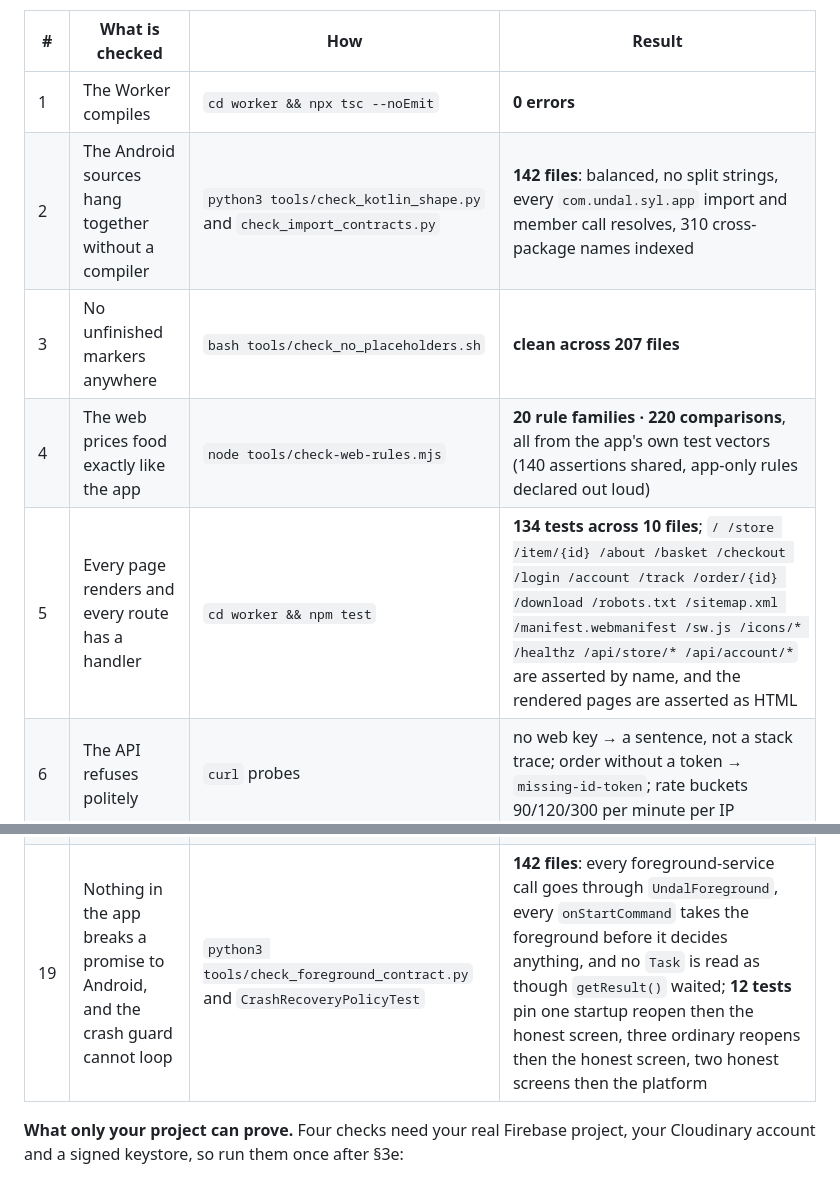
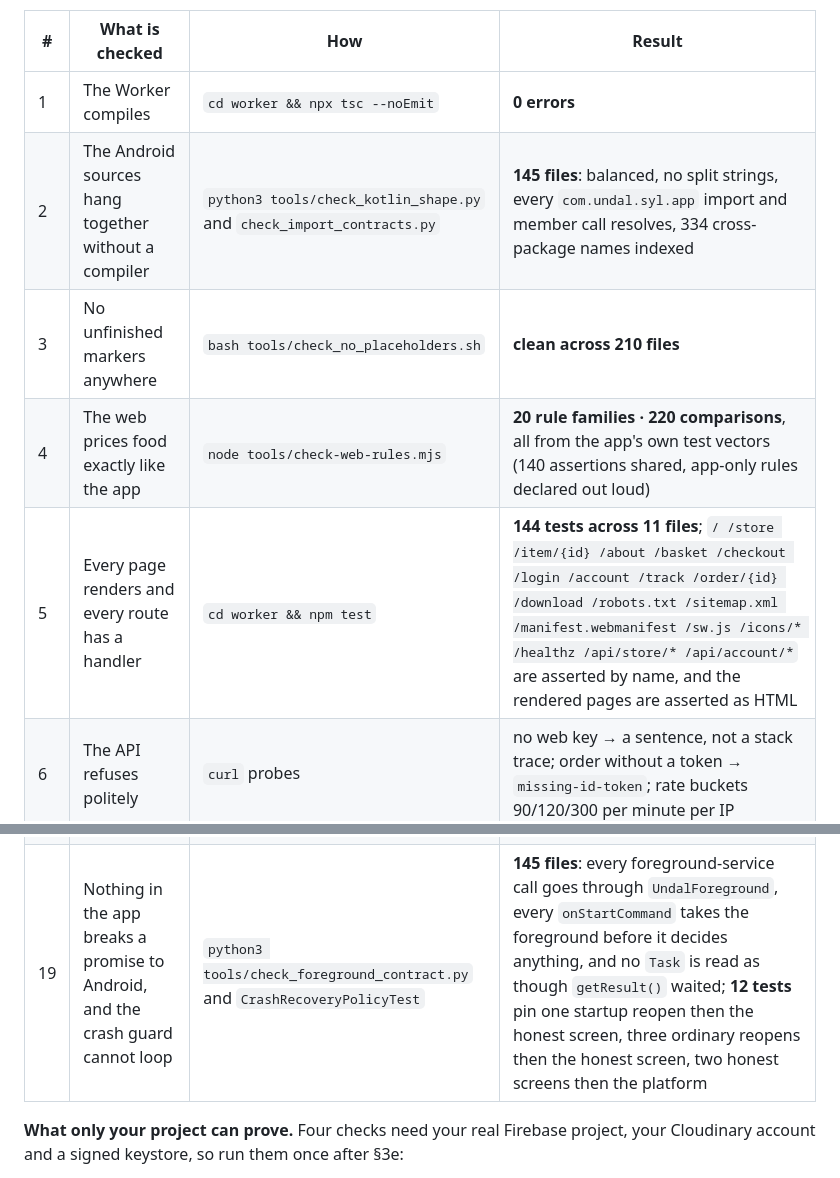
Before and after one commit to bsdc-info-bd/undal, a Markdown page: README.md, 2 parts joined by grey strips. GitHub-like rendering.

Commit message:
The acceptance table says the numbers this tree actually produced
§11 of the README is the acceptance table, and four of its rows were quoting the
run from several batches ago: 142 Kotlin files where there are 145, 207 files of
the placeholder gate where there are 210, 134 Node tests across ten files where
there are 144 across eleven, and 310 cross-package names where there are 334.
None of the checks changed their verdict — every row is still a pass — but a
results table that reports an old run is the same kind of untruth as a screen
that shows a value it has not read, which is what the rest of this branch has
been about.

`docs/ALERT-RELIABILITY.md` keeps its own historical counts, because that
section says what was run when that change landed; it now says so out loud and
points at §11 for the numbers of the tree as it stands.

Co-authored-by: arena-agent <297053741+arena-agent@users.noreply.github.com>

```diff
--- a/README.md
+++ b/README.md
@@ -303,10 +303,10 @@ step only you can do, because it needs your own Firebase project.
 | # | What is checked | How | Result |
 | --- | --- | --- | --- |
 | 1 | The Worker compiles | `cd worker && npx tsc --noEmit` | **0 errors** |
-| 2 | The Android sources hang together without a compiler | `python3 tools/check_kotlin_shape.py` and `check_import_contracts.py` | **142 files**: balanced, no split strings, every `com.undal.syl.app` import and member call resolves, 310 cross-package names indexed |
-| 3 | No unfinished markers anywhere | `bash tools/check_no_placeholders.sh` | **clean across 207 files** |
+| 2 | The Android sources hang together without a compiler | `python3 tools/check_kotlin_shape.py` and `check_import_contracts.py` | **145 files**: balanced, no split strings, every `com.undal.syl.app` import and member call resolves, 334 cross-package names indexed |
+| 3 | No unfinished markers anywhere | `bash tools/check_no_placeholders.sh` | **clean across 210 files** |
 | 4 | The web prices food exactly like the app | `node tools/check-web-rules.mjs` | **20 rule families · 220 comparisons**, all from the app's own test vectors (140 assertions shared, app-only rules declared out loud) |
-| 5 | Every page renders and every route has a handler | `cd worker && npm test` | **134 tests across 10 files**; `/ /store /item/{id} /about /basket /checkout /login /account /track /order/{id} /download /robots.txt /sitemap.xml /manifest.webmanifest /sw.js /icons/* /healthz /api/store/* /api/account/*` are asserted by name, and the rendered pages are asserted as HTML |
+| 5 | Every page renders and every route has a handler | `cd worker && npm test` | **144 tests across 11 files**; `/ /store /item/{id} /about /basket /checkout /login /account /track /order/{id} /download /robots.txt /sitemap.xml /manifest.webmanifest /sw.js /icons/* /healthz /api/store/* /api/account/*` are asserted by name, and the rendered pages are asserted as HTML |
 | 6 | The API refuses politely | `curl` probes | no web key → a sentence, not a stack trace; order without a token → `missing-id-token`; rate buckets 90/120/300 per minute per IP |
 | 7 | Icons and QR codes are real images | decoded with `pngjs`; QR matrix compared with `qrcode@1.5.4` | icons **1744 / 5868 / 4054 bytes**, QR **exact match on 43 URLs** |
 | 8 | The web store installs as an app | manifest + service worker + `/download` with two QR codes and the unknown-sources guide | shipped (P-014, P-016) |
@@ -320,7 +320,7 @@ step only you can do, because it needs your own Firebase project.
 | 16 | Nothing here costs money | Spark plan, Cloudinary free, Workers free, OpenStreetMap tiles, Actions free — see §7 | no billing account anywhere |
 | 17 | The order alert leaves the Worker in the only shape that can ring a phone | `worker/test/fcm-alert.test.ts` | **14 tests**: data-only with no `notification` block anywhere, `android.priority HIGH`, `ttl 300s`, APNs headers at a priority Apple permits, topic fallback when the device list is empty, dead tokens purged |
 | 18 | The web account is the app's account, and only its owner can touch it | `worker/test/account.test.ts` against a fake Firebase that signs real RS256 tokens | **27 tests**: a uid only ever comes from a verified ID token, a forged one is refused by the real signature check, a profile is written only in the shape the Firestore rules accept, the history needs no composite index |
-| 19 | Nothing in the app breaks a promise to Android, and the crash guard cannot loop | `python3 tools/check_foreground_contract.py` and `CrashRecoveryPolicyTest` | **142 files**: every foreground-service call goes through `UndalForeground`, every `onStartCommand` takes the foreground before it decides anything, and no `Task` is read as though `getResult()` waited; **12 tests** pin one startup reopen then the honest screen, three ordinary reopens then the honest screen, two honest screens then the platform |
+| 19 | Nothing in the app breaks a promise to Android, and the crash guard cannot loop | `python3 tools/check_foreground_contract.py` and `CrashRecoveryPolicyTest` | **145 files**: every foreground-service call goes through `UndalForeground`, every `onStartCommand` takes the foreground before it decides anything, and no `Task` is read as though `getResult()` waited; **12 tests** pin one startup reopen then the honest screen, three ordinary reopens then the honest screen, two honest screens then the platform |
 
 **What only your project can prove.** Four checks need your real Firebase project,
 your Cloudinary account and a signed keystore, so run them once after §3e:
```
Also changed, not shown: docs/ALERT-RELIABILITY.md (+5 -0 lines).
